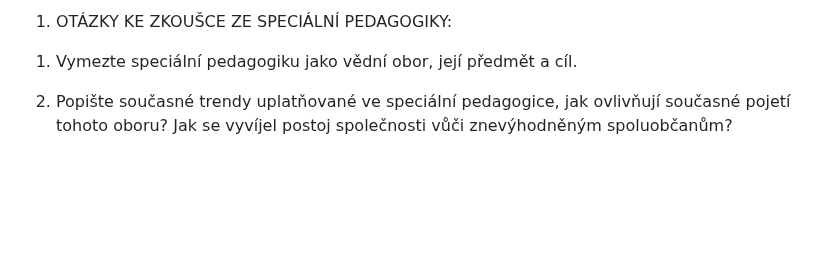
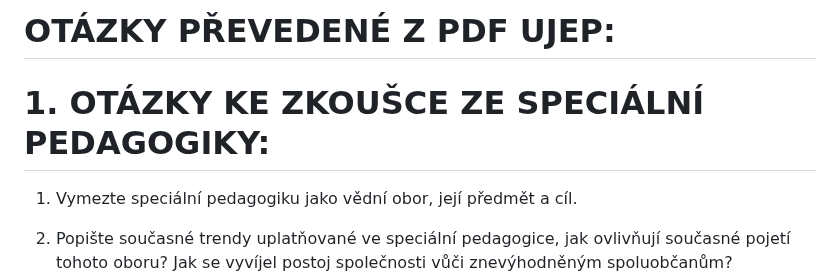
Before and after one commit to bedjan/ucitel, a Markdown page: otazky_zaverecne.md, the part around one of its changes. Drawn GitHub-style; blank space fills up the shorter version.

```diff
--- a/otazky_zaverecne.md
+++ b/otazky_zaverecne.md
@@ -1,4 +1,7 @@
-1. OTÁZKY KE ZKOUŠCE ZE SPECIÁLNÍ PEDAGOGIKY:
+# OTÁZKY PŘEVEDENÉ Z PDF UJEP:
+
+
+# 1. OTÁZKY KE ZKOUŠCE ZE SPECIÁLNÍ PEDAGOGIKY:
 
 
  1) Vymezte speciální pedagogiku jako vědní obor, její předmět a cíl.
```
Also changed, not shown: other parts of otazky_zaverecne.md (+3 -1 lines).
